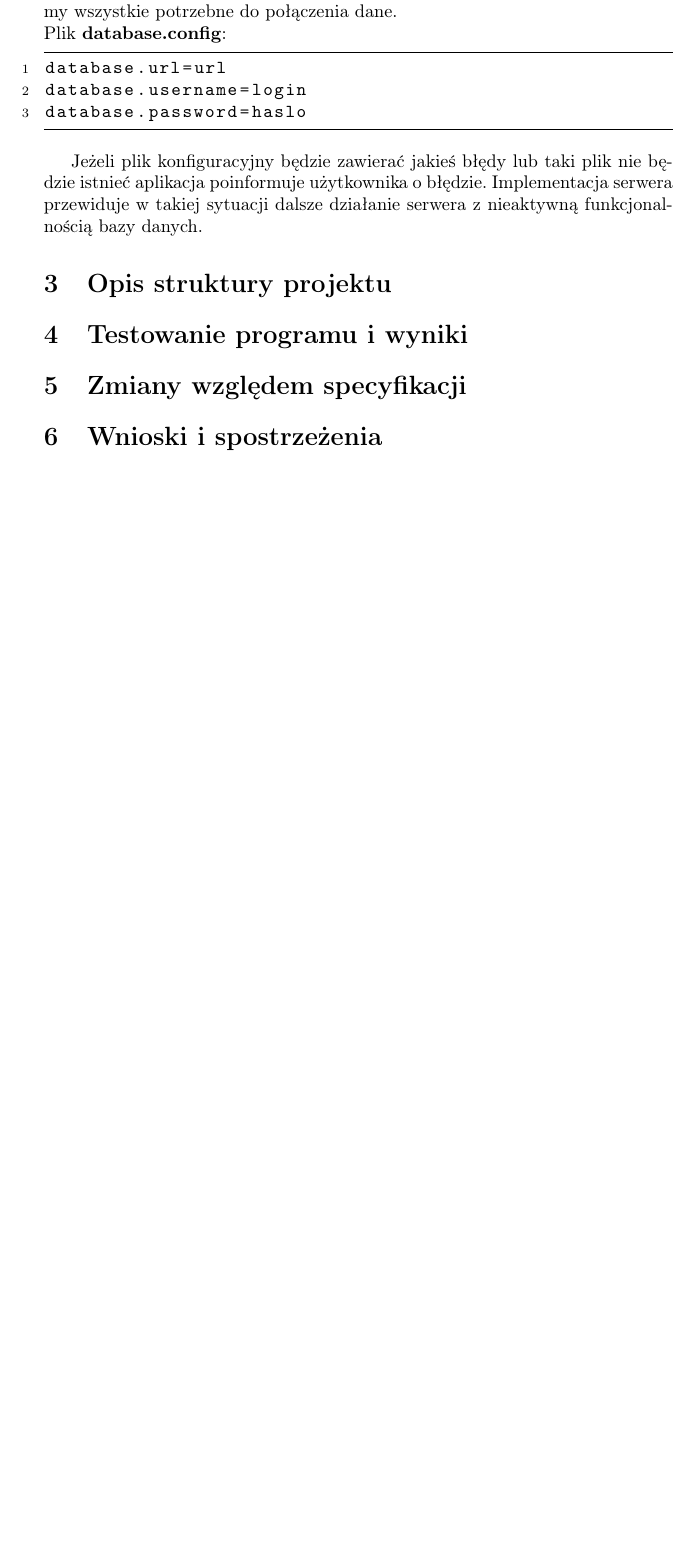
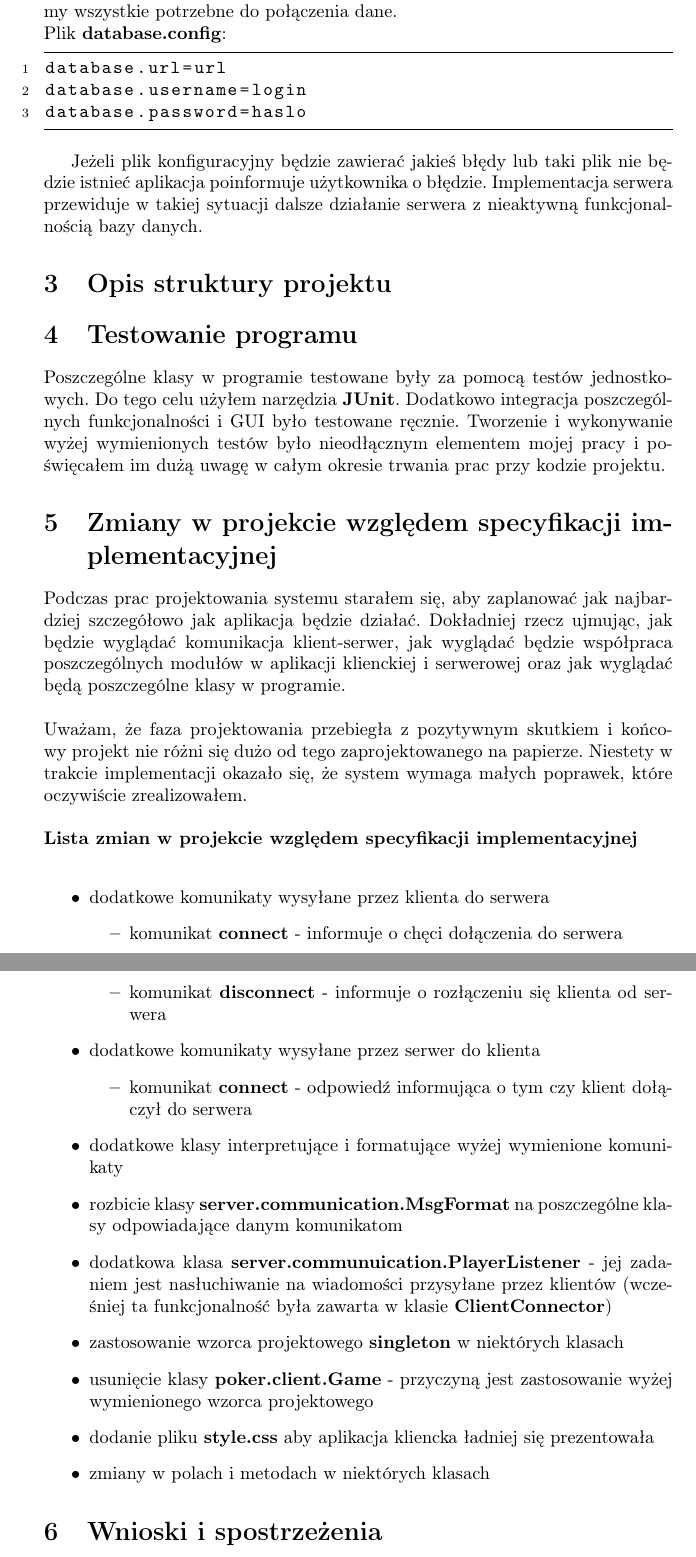
Before and after one commit to lilartisto/poker-royal-flush, a LaTeX document (Documents/project_report.tex): part of page 4 of 4 before the commit and two parts of pages 4 and 5 of 5 after it, the two joined at a grey line, cut so that both start at the same text, the shorter picture padded with empty space. Compiled offline with pdfLaTeX.

Commit message:
finished sections in project report: tests, differences in implementation specification

```diff
--- a/Documents/project_report.tex
+++ b/Documents/project_report.tex
@@ -135,10 +135,39 @@ database.password=haslo
 \section{Opis struktury projektu}
 
 
-\section{Testowanie programu i wyniki}
+\section{Testowanie programu}
+    Poszczególne klasy w programie testowane były za pomocą testów jednostkowych.
+    Do tego celu użyłem narzędzia \textbf{JUnit}.
+    Dodatkowo integracja poszczególnych funkcjonalności i GUI było testowane ręcznie.
+    Tworzenie i wykonywanie wyżej wymienionych testów było nieodłącznym elementem mojej pracy i poświęcałem im dużą uwagę w całym okresie trwania prac przy kodzie projektu.
 
 
-\section{Zmiany względem specyfikacji}
+\section{Zmiany w projekcie względem specyfikacji implementacyjnej}
+    Podczas prac projektowania systemu starałem się, aby zaplanować jak najbardziej szczegółowo jak aplikacja będzie działać.
+    Dokładniej rzecz ujmując, jak będzie wyglądać komunikacja klient-serwer, jak wyglądać będzie współpraca poszczególnych modułów w aplikacji klienckiej i serwerowej oraz jak wyglądać będą poszczególne klasy w programie.\\
+    \\
+    Uważam, że faza projektowania przebiegła z pozytywnym skutkiem i końcowy projekt nie różni się dużo od tego zaprojektowanego na papierze.
+    Niestety w trakcie implementacji okazało się, że system wymaga małych poprawek, które oczywiście zrealizowałem.\\
+    \\
+    \textbf{Lista zmian w projekcie względem specyfikacji implementacyjnej}\\
+    \begin{itemize}
+        \item dodatkowe komunikaty wysyłane przez klienta do serwera
+        \begin{itemize}
+            \item komunikat \textbf{connect} - informuje o chęci dołączenia do serwera
+            \item komunikat \textbf{disconnect} - informuje o rozłączeniu się klienta od serwera
+        \end{itemize}
+        \item dodatkowe komunikaty wysyłane przez serwer do klienta
+        \begin{itemize}
+            \item komunikat \textbf{connect} - odpowiedź informująca o tym czy klient dołączył do serwera
+        \end{itemize}
+        \item dodatkowe klasy interpretujące i formatujące wyżej wymienione komunikaty
+        \item rozbicie klasy \textbf{server.communication.MsgFormat} na poszczególne klasy odpowiadające danym komunikatom
+        \item dodatkowa klasa \textbf{server.communuication.PlayerListener} - jej zadaniem jest nasłuchiwanie na wiadomości przysyłane przez klientów (wcześniej ta funkcjonalność była zawarta w klasie \textbf{ClientConnector})
+        \item zastosowanie wzorca projektowego \textbf{singleton} w niektórych klasach
+        \item usunięcie klasy \textbf{poker.client.Game} - przyczyną jest zastosowanie wyżej wymienionego wzorca projektowego
+        \item dodanie pliku \textbf{style.css} aby aplikacja kliencka ładniej się prezentowała
+        \item zmiany w polach i metodach w niektórych klasach
+    \end{itemize}
 
 
 \section{Wnioski i spostrzeżenia}
```
